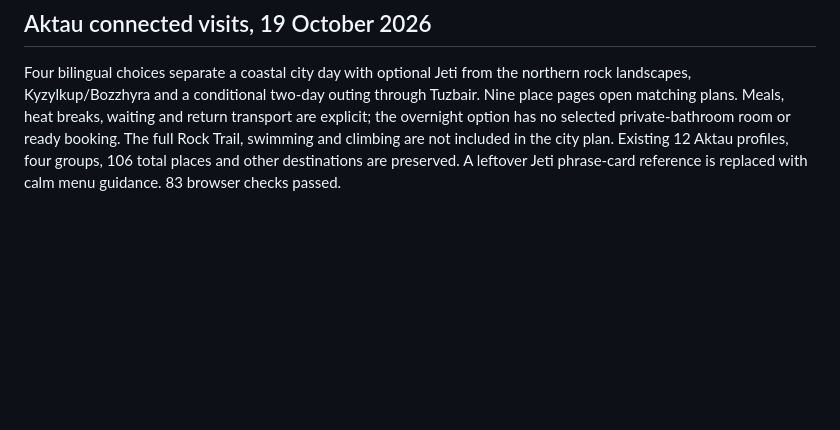
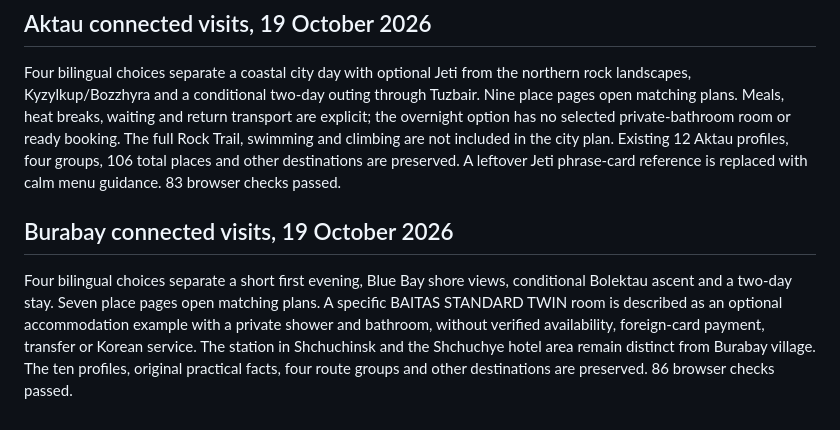
Before and after one commit to timuroriginal/korea-kazakhstan-travel, a Markdown page: README.md, the part around the change. GitHub-like rendering; blank space fills up the shorter version.

Commit message:
Document connected Burabay visits and 86 browser checks
Added details about Burabay connected visits including accommodation options and preserved profiles.

```diff
--- a/README.md
+++ b/README.md
@@ -204,3 +204,7 @@ A bilingual city day connects the Yasawi mausoleum, optional Khilvet, a rest bre
 ## Aktau connected visits, 19 October 2026
 
 Four bilingual choices separate a coastal city day with optional Jeti from the northern rock landscapes, Kyzylkup/Bozzhyra and a conditional two-day outing through Tuzbair. Nine place pages open matching plans. Meals, heat breaks, waiting and return transport are explicit; the overnight option has no selected private-bathroom room or ready booking. The full Rock Trail, swimming and climbing are not included in the city plan. Existing 12 Aktau profiles, four groups, 106 total places and other destinations are preserved. A leftover Jeti phrase-card reference is replaced with calm menu guidance. 83 browser checks passed.
+
+## Burabay connected visits, 19 October 2026
+
+Four bilingual choices separate a short first evening, Blue Bay shore views, conditional Bolektau ascent and a two-day stay. Seven place pages open matching plans. A specific BAITAS STANDARD TWIN room is described as an optional accommodation example with a private shower and bathroom, without verified availability, foreign-card payment, transfer or Korean service. The station in Shchuchinsk and the Shchuchye hotel area remain distinct from Burabay village. The ten profiles, original practical facts, four route groups and other destinations are preserved. 86 browser checks passed.
```
